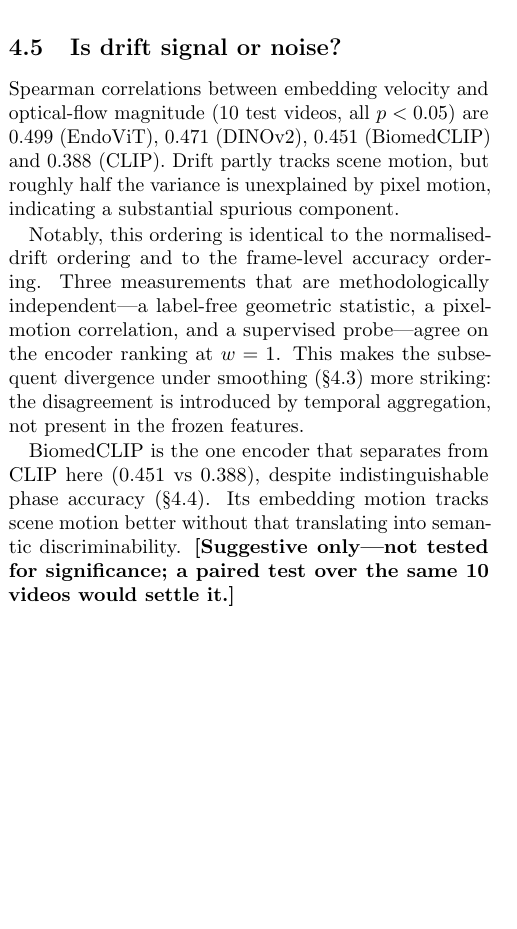
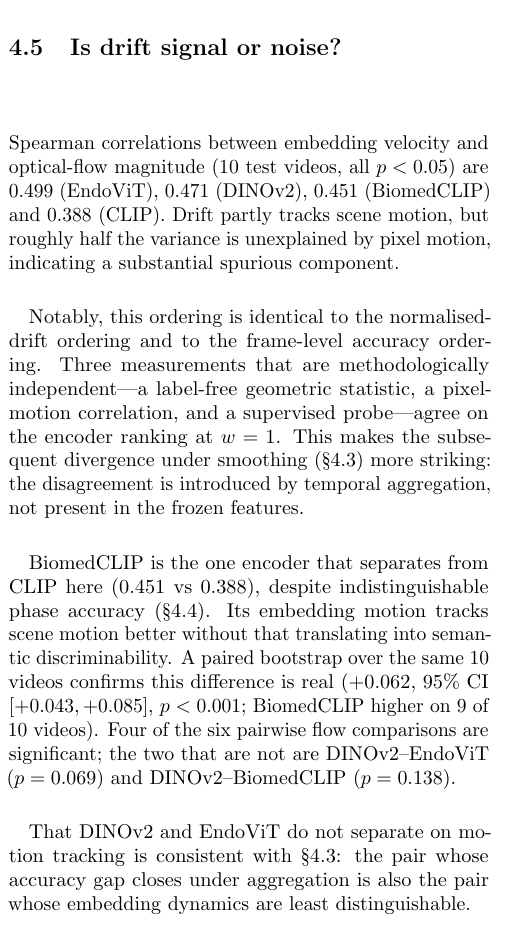
Before and after one commit to andrewhaggstrom0/endoscopy-vfm-benchmark, a LaTeX paper (paper/paper.tex): part of one column of page 4 of 6, cut so that both start at the same text, the shorter picture padded with empty space. Compiled offline with pdfLaTeX.

Commit message:
Resolve final VERIFY: BiomedCLIP-CLIP flow difference is significant
Paired bootstrap over 10 shared videos: +0.062, 95% CI [+0.043,+0.085],
p<0.001, BiomedCLIP higher on 9/10. Pairing tightened the intervals sharply
vs the marginal sd (0.072), as expected.

Sharpens 4.4 rather than contradicting it: BiomedCLIP and CLIP are
indistinguishable in ACCURACY at every window but differ significantly in
how embedding velocity tracks optical flow. Medical language pretraining
changes the representation's response to scene motion without changing its
discriminability -- a dissociation frame-level accuracy cannot surface.

Also: DINOv2-EndoViT is the one non-significant flow pair (p=0.069),
consistent with them being the pair whose accuracy gap closes under
smoothing. Every VERIFY marker in the paper is now cleared.

```diff
--- a/paper/paper.tex
+++ b/paper/paper.tex
@@ -346,6 +346,7 @@ nominal domain proximity does not imply transfer. Given that 24 of 30
 comparisons in the same panel reach significance, this is a well-powered null.
 
 \subsection{Is drift signal or noise?}
+\label{sec:flow}
 Spearman correlations between embedding velocity and optical-flow magnitude
 (10 test videos, all $p<0.05$) are 0.499 (EndoViT), 0.471 (DINOv2), 0.451
 (BiomedCLIP) and 0.388 (CLIP). Drift partly tracks scene motion, but roughly
@@ -363,8 +364,15 @@ features.
 BiomedCLIP is the one encoder that separates from CLIP here (0.451 vs 0.388),
 despite indistinguishable phase accuracy (\S4.4). Its embedding motion tracks
 scene motion better without that translating into semantic discriminability.
-\textbf{[Suggestive only---not tested for significance; a paired test over the
-same 10 videos would settle it.]}
+A paired bootstrap over the same 10 videos confirms this difference is real
+($+0.062$, 95\% CI $[+0.043, +0.085]$, $p<0.001$; BiomedCLIP higher on 9 of 10
+videos). Four of the six pairwise flow comparisons are significant; the two
+that are not are DINOv2--EndoViT ($p=0.069$) and DINOv2--BiomedCLIP
+($p=0.138$).
+
+That DINOv2 and EndoViT do not separate on motion tracking is consistent with
+\S\ref{sec:converge}: the pair whose accuracy gap closes under aggregation is
+also the pair whose embedding dynamics are least distinguishable.
 
 \section{Analysis}
 
```
